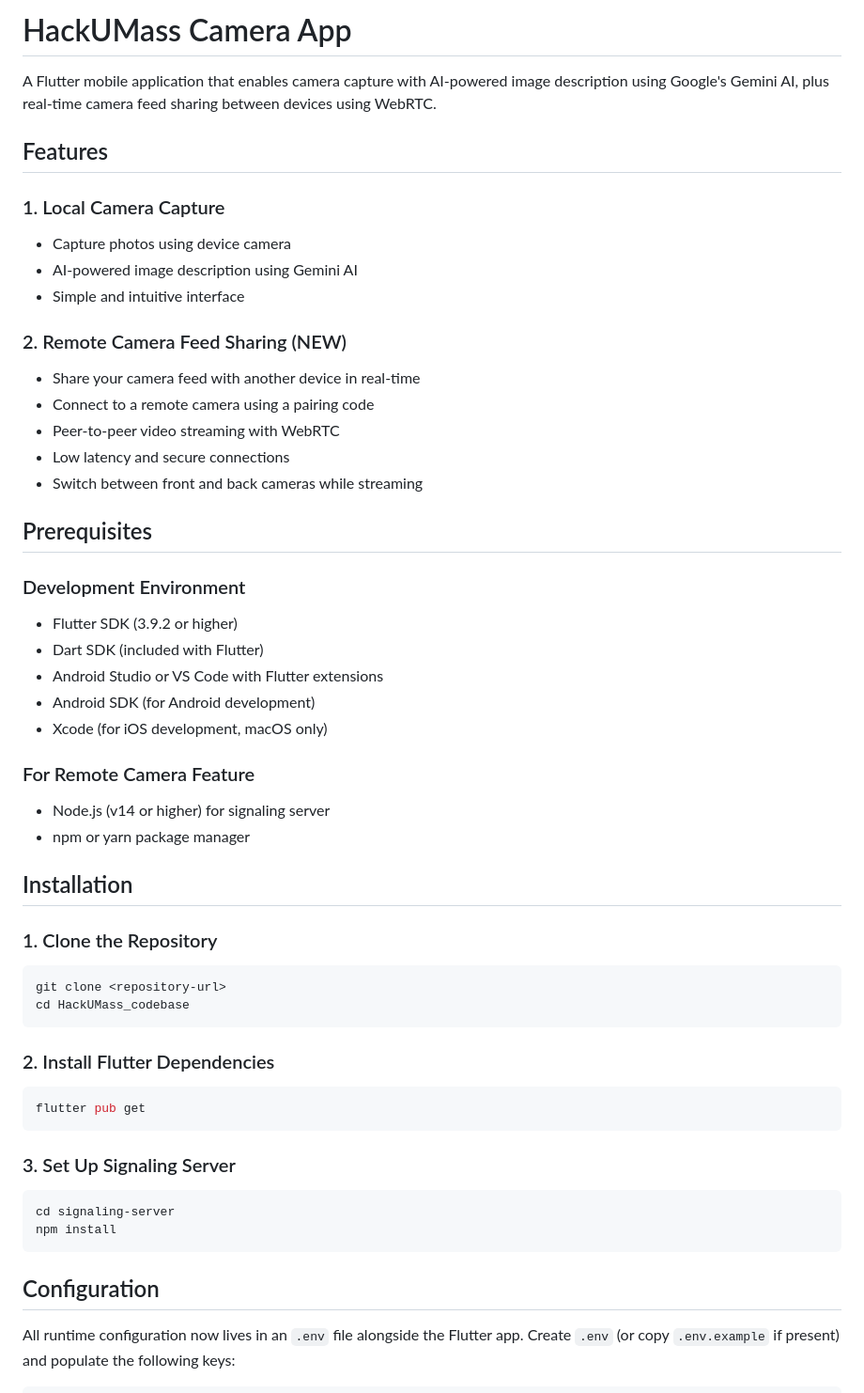
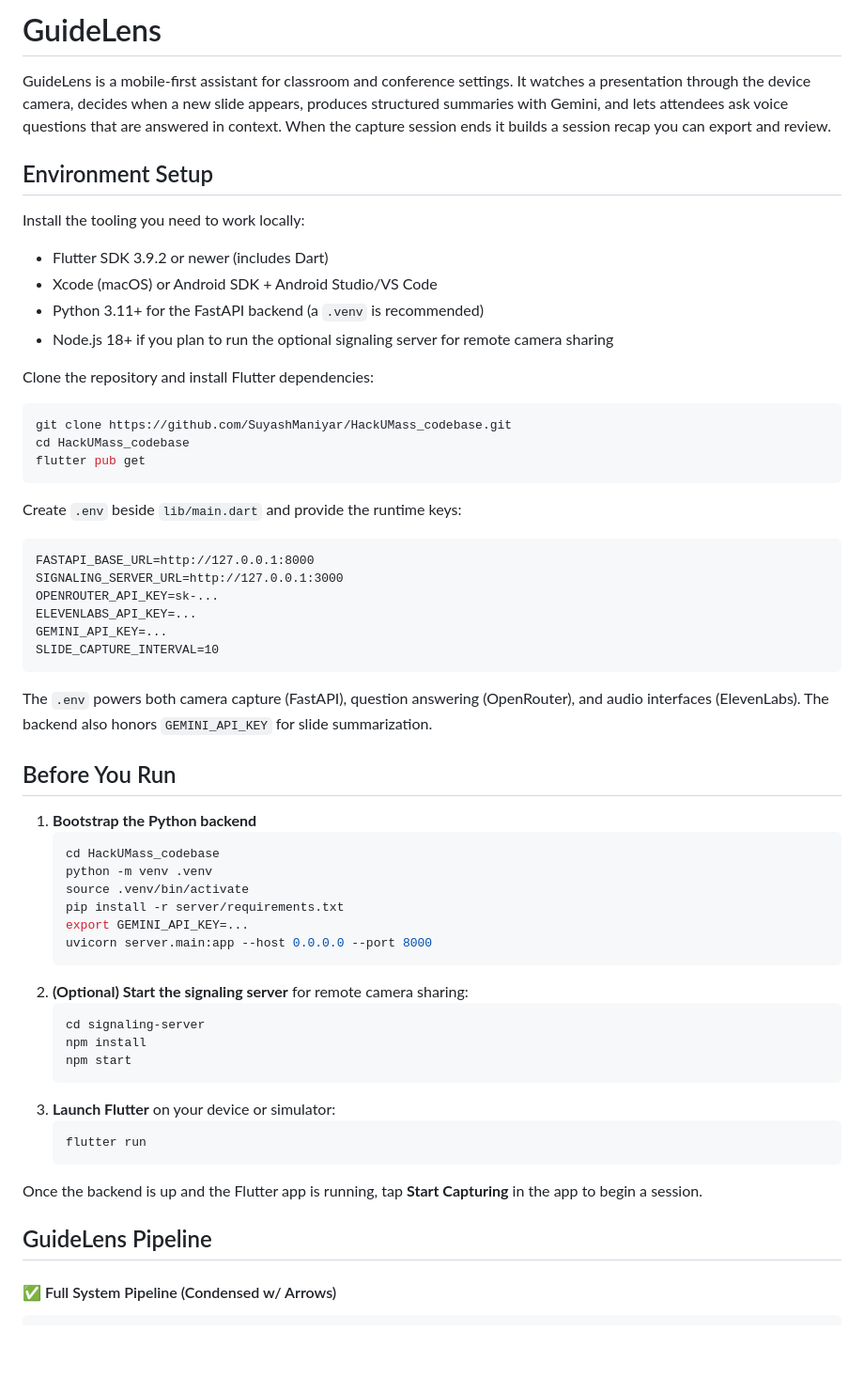
Before and after one commit to SuyashManiyar/HackUMass_codebase, a Markdown page: README.md, the part around the change printed below. Shown: that part at 94% size. GitHub-like rendering; blank space fills up the shorter version.

Commit message:
Document GuideLens pipeline

````diff
--- a/README.md
+++ b/README.md
@@ -1,55 +1,63 @@
-# HackUMass Camera App
+# GuideLens
 
-A Flutter mobile application that enables camera capture with AI-powered image description using Google's Gemini AI, plus real-time camera feed sharing between devices using WebRTC.
+GuideLens is a mobile-first assistant for classroom and conference settings. It watches a presentation through the device camera, decides when a new slide appears, produces structured summaries with Gemini, and lets attendees ask voice questions that are answered in context. When the capture session ends it builds a session recap you can export and review.
 
-## Features
+## Environment Setup
 
-### 1. Local Camera Capture
-- Capture photos using device camera
-- AI-powered image description using Gemini AI
-- Simple and intuitive interface
+Install the tooling you need to work locally:
 
-### 2. Remote Camera Feed Sharing (NEW)
-- Share your camera feed with another device in real-time
-- Connect to a remote camera using a pairing code
-- Peer-to-peer video streaming with WebRTC
-- Low latency and secure connections
-- Switch between front and back cameras while streaming
+- Flutter SDK 3.9.2 or newer (includes Dart)
+- Xcode (macOS) or Android SDK + Android Studio/VS Code
+- Python 3.11+ for the FastAPI backend (a `.venv` is recommended)
+- Node.js 18+ if you plan to run the optional signaling server for remote camera sharing
 
-## Prerequisites
+Clone the repository and install Flutter dependencies:
 
-### Development Environment
-- Flutter SDK (3.9.2 or higher)
-- Dart SDK (included with Flutter)
-- Android Studio or VS Code with Flutter extensions
-- Android SDK (for Android development)
-- Xcode (for iOS development, macOS only)
-
-### For Remote Camera Feature
-- Node.js (v14 or higher) for signaling server
-- npm or yarn package manager
-
-## Installation
-
-### 1. Clone the Repository
 ```bash
-git clone <repository-url>
+git clone https://github.com/SuyashManiyar/HackUMass_codebase.git
 cd HackUMass_codebase
-```
-
-### 2. Install Flutter Dependencies
-```bash
 flutter pub get
 ```
 
-### 3. Set Up Signaling Server
-```bash
-cd signaling-server
-npm install
+Create `.env` beside `lib/main.dart` and provide the runtime keys:
+
+```
+FASTAPI_BASE_URL=http://127.0.0.1:8000
+SIGNALING_SERVER_URL=http://127.0.0.1:3000
+OPENROUTER_API_KEY=sk-...
+ELEVENLABS_API_KEY=...
+GEMINI_API_KEY=...
+SLIDE_CAPTURE_INTERVAL=10
 ```
 
-## Configuration
+The `.env` powers both camera capture (FastAPI), question answering (OpenRouter), and audio interfaces (ElevenLabs). The backend also honors `GEMINI_API_KEY` for slide summarization.
 
-All runtime configuration now lives in an `.env` file alongside the Flutter app. Create `.env` (or copy `.env.example` if present) and populate the following keys:
+## Before You Run
+
+1. **Bootstrap the Python backend**
+   ```bash
+   cd HackUMass_codebase
+   python -m venv .venv
+   source .venv/bin/activate
+   pip install -r server/requirements.txt
+   export GEMINI_API_KEY=...
+   uvicorn server.main:app --host 0.0.0.0 --port 8000
+   ```
+2. **(Optional) Start the signaling server** for remote camera sharing:
+   ```bash
+   cd signaling-server
+   npm install
+   npm start
+   ```
+3. **Launch Flutter** on your device or simulator:
+   ```bash
+   flutter run
+   ```
+
+Once the backend is up and the Flutter app is running, tap **Start Capturing** in the app to begin a session.
+
+## GuideLens Pipeline
+
+#### ✅ Full System Pipeline (Condensed w/ Arrows)
 
 ```
````
Also changed, not shown: other parts of README.md (+108 -54 lines).
